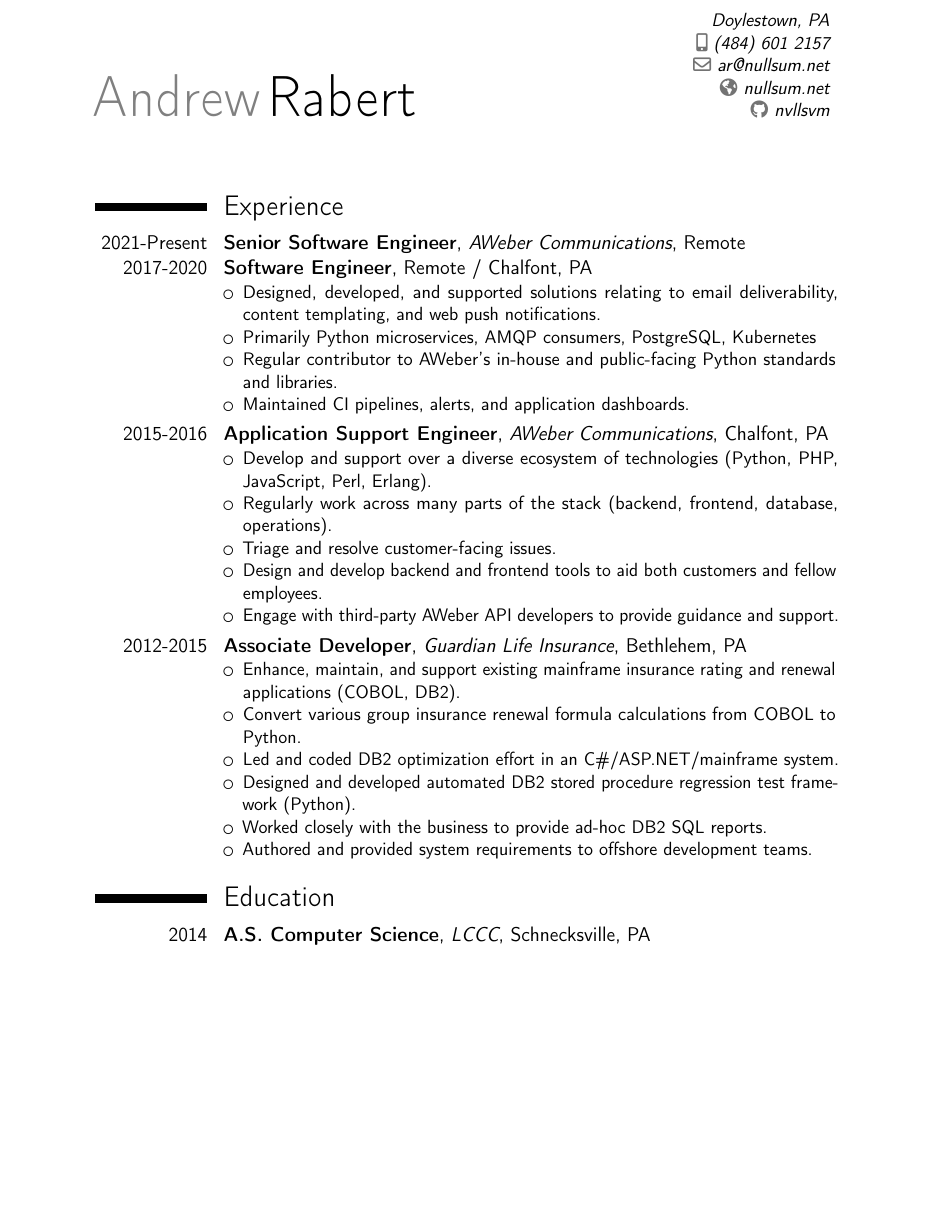
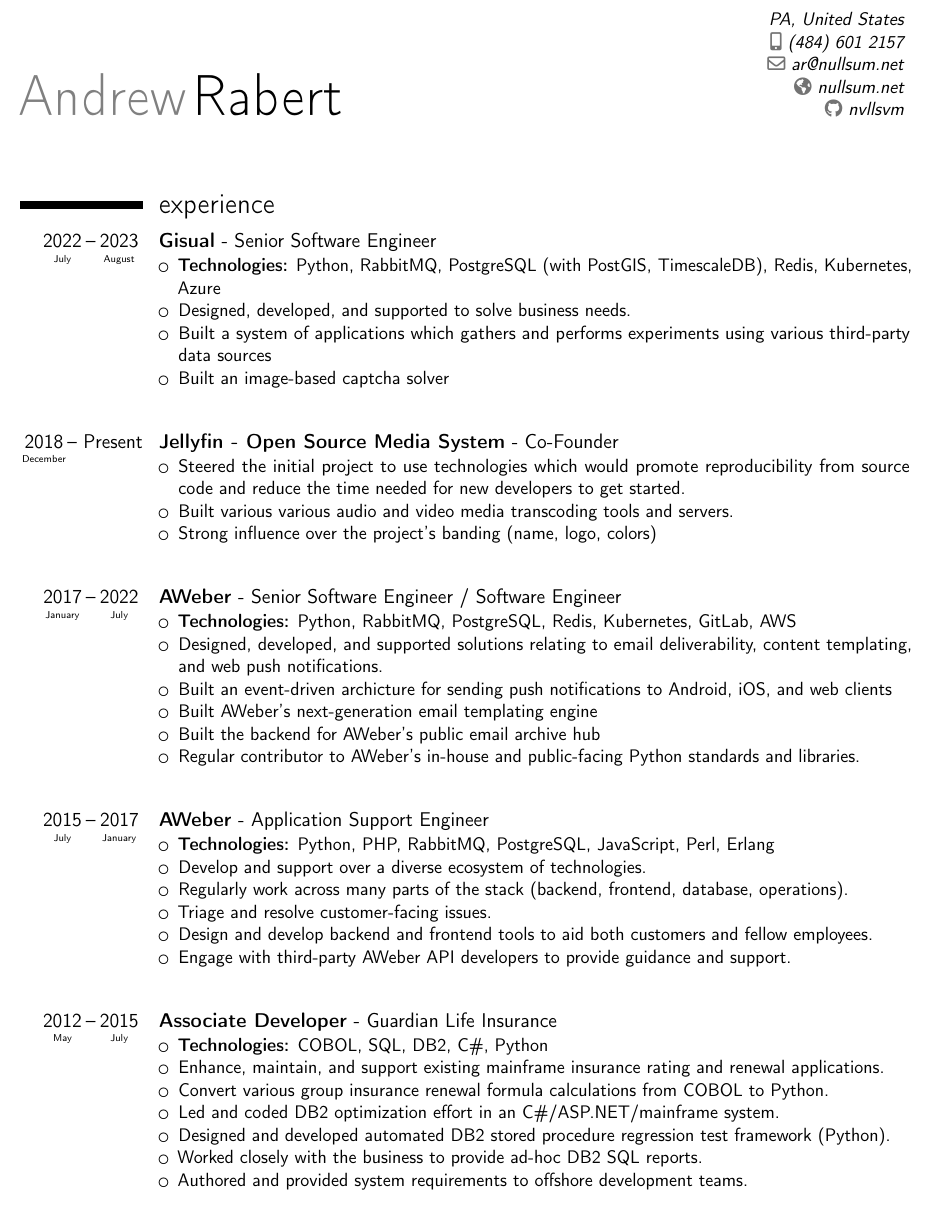
Before and after one commit to nvllsvm/resume, a LaTeX CV (resume.tex): part of the page, cut at the place of the change, the shorter picture padded with empty space. Compiled offline with pdfLaTeX.

Commit message:
Update resume

```diff
--- a/resume.tex
+++ b/resume.tex
@@ -16,21 +35,40 @@
 \begin{document}
 \makecvtitle
 
-\section{Experience}
-\cventry{2021-Present}{Senior Software Engineer}{AWeber Communications}{Remote}{}{{}}
-\vspace{-1.25\baselineskip}
-\cventry{2017-2020}{Software Engineer}{}{}{Remote / Chalfont, PA}{{}
+\section{experience}
+
+\cventry[2em]{\dates[2022-07 2023-08]}{Gisual}{Senior Software Engineer}{}{}{{}
     \begin{itemize}
-    \item Designed, developed, and supported solutions relating to email deliverability, content templating, and web push notifications.
-    \item Primarily Python microservices, AMQP consumers, PostgreSQL, Kubernetes
-    \item Regular contributor to AWeber's in-house and public-facing Python standards and libraries.
-    \item Maintained CI pipelines, alerts, and application dashboards.
+    \item \textbf{Technologies:} Python, RabbitMQ, PostgreSQL (with PostGIS, TimescaleDB), Redis, Kubernetes, Azure
+    \item Designed, developed, and supported to solve business needs.
+    \item Built a system of applications which gathers and performs experiments using various third-party data sources
+    \item Built an image-based captcha solver
     \end{itemize}
 }
 
-\cventry{2015-2016}{Application Support Engineer}{AWeber Communications}{Chalfont, PA}{}{{}%
+\cventry[2em]{\datespresent[2018-12]}{Jellyfin - Open Source Media System}{Co-Founder}{}{}{{}
     \begin{itemize}
-    \item Develop and support over a diverse ecosystem of technologies (Python, PHP, JavaScript, Perl, Erlang).
+        \item Steered the initial project to use technologies which would promote reproducibility from source code and reduce the time needed for new developers to get started.
+        \item Built various various audio and video media transcoding tools and servers.
+        \item Strong influence over the project's banding (name, logo, colors)
+    \end{itemize}
+}
+
+\cventry[2em]{\dates[2017-01 2022-07]}{AWeber}{Senior Software Engineer / Software Engineer}{}{}{{}
+    \begin{itemize}
+    \item \textbf{Technologies:} Python, RabbitMQ, PostgreSQL, Redis, Kubernetes, GitLab, AWS
+    \item Designed, developed, and supported solutions relating to email deliverability, content templating, and web push notifications.
+    \item Built an event-driven archicture for sending push notifications to Android, iOS, and web clients
+    \item Built AWeber's next-generation email templating engine
+    \item Built the backend for AWeber's public email archive hub
+    \item Regular contributor to AWeber's in-house and public-facing Python standards and libraries.
+    \end{itemize}
+}
+
+\cventry[2em]{\dates[2015-07 2017-01]}{AWeber}{Application Support Engineer}{}{}{{}%
+    \begin{itemize}
+    \item \textbf{Technologies:} Python, PHP, RabbitMQ, PostgreSQL, JavaScript, Perl, Erlang
+    \item Develop and support over a diverse ecosystem of technologies.
     \item Regularly work across many parts of the stack (backend, frontend, database, operations).
     \item Triage and resolve customer-facing issues.
     \item Design and develop backend and frontend tools to aid both customers and fellow employees.
@@ -38,9 +76,10 @@
     \end{itemize}
 }
 
-\cventry{2012-2015}{Associate Developer}{Guardian Life Insurance}{Bethlehem, PA}{}{{}%
+\cventry[2em]{\dates[2012-05 2015-07]}{Associate Developer}{Guardian Life Insurance}{}{}{{}%
     \begin{itemize}
-    \item Enhance, maintain, and support existing mainframe insurance rating and renewal applications (COBOL, DB2).
+    \item \textbf{Technologies:} COBOL, SQL, DB2, C\#, Python
+    \item Enhance, maintain, and support existing mainframe insurance rating and renewal applications.
     \item Convert various group insurance renewal formula calculations from COBOL to Python.
     \item Led and coded DB2 optimization effort in an C\#/ASP.NET/mainframe system.
     \item Designed and developed automated DB2 stored procedure regression test framework (Python).
@@ -49,8 +88,6 @@
     \end{itemize}
 }
 
-\section{Education}
-\cventry{2014}{A.S. Computer Science}{LCCC}{Schnecksville, PA}{}{}  % arguments 3 to 6 can be left empty
 
 \nocite{*}
 \bibliographystyle{plain}
```
Also changed, not shown: resume.tex (29 more changed lines).
